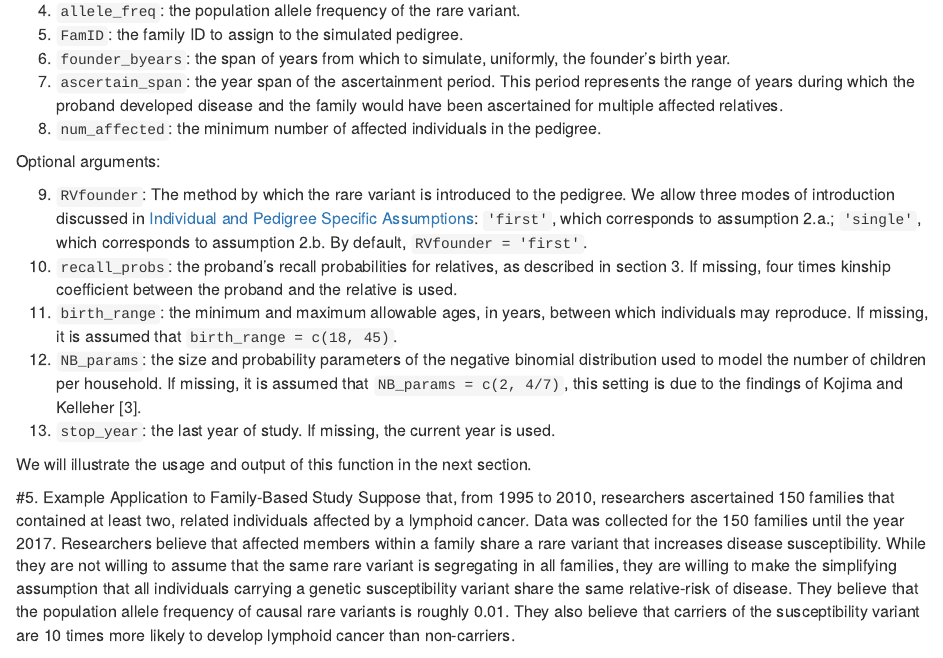
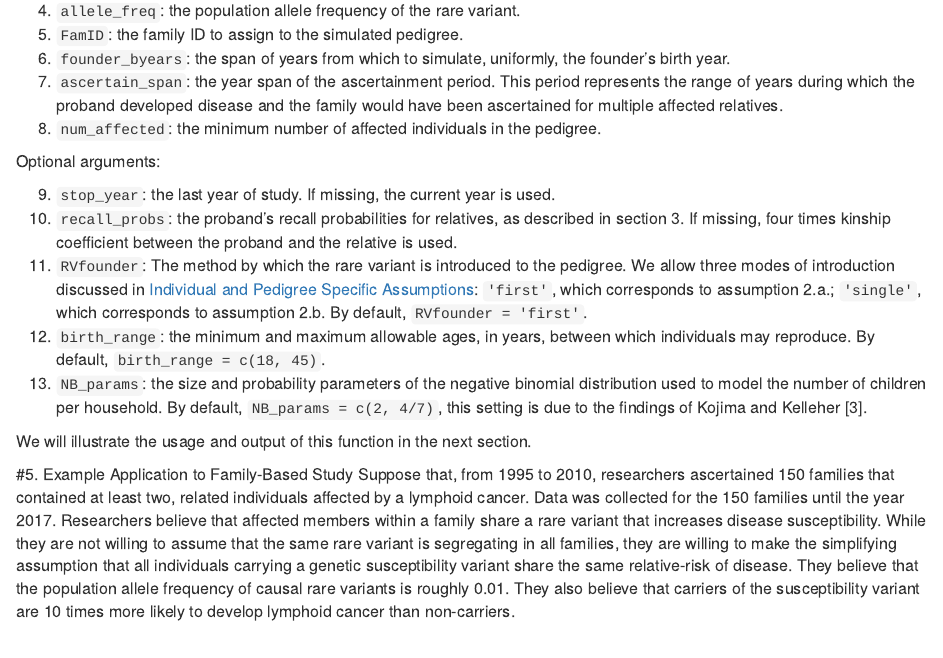
Before and after one commit to simrvprojects/SimRVPedigree, an R Markdown document (vignettes/SimRVPedigree.Rmd): the page in a window 1100 px wide, from 2170 px down. Rendered offline with R 4.5, knitr and Pandoc, with nearby package versions; some code elsewhere in the file could not run offline.

Commit message:
documentation changes related to "single" option

```diff
--- a/vignettes/SimRVPedigree.Rmd
+++ b/vignettes/SimRVPedigree.Rmd
@@ -80,11 +80,11 @@ To simulate a pedigree with `sim_RVped` the user must specify:
 
 Optional arguments:
 
-9. `RVfounder`: The method by which the rare variant is introduced to the pedigree.  We allow three modes of introduction discussed in [Individual and Pedigree Specific Assumptions](#PedLevel): `'first'`, which corresponds to assumption 2.a.; `'single'`, which corresponds to assumption 2.b.  By default, `RVfounder = 'first'`.
+9. `stop_year`: the last year of study.  If missing, the current year is used.
 10. `recall_probs`: the proband's recall probabilities for relatives, as described in section 3.  If missing, four times kinship coefficient between the proband and the relative is used.
-11. `birth_range`: the minimum and maximum allowable ages, in years, between which individuals may reproduce.  If missing, it is assumed that `birth_range = c(18, 45)`.
-12. `NB_params`: the size and probability parameters of the negative binomial distribution used to model the number of children per household. If missing, it is assumed that `NB_params = c(2, 4/7)`, this setting is due to the findings of Kojima and Kelleher [3].
-13. `stop_year`: the last year of study.  If missing, the current year is used.
+11. `RVfounder`: The method by which the rare variant is introduced to the pedigree.  We allow three modes of introduction discussed in [Individual and Pedigree Specific Assumptions](#PedLevel): `'first'`, which corresponds to assumption 2.a.; `'single'`, which corresponds to assumption 2.b.  By default, `RVfounder = 'first'`.
+12. `birth_range`: the minimum and maximum allowable ages, in years, between which individuals may reproduce.  By default, `birth_range = c(18, 45)`.
+13. `NB_params`: the size and probability parameters of the negative binomial distribution used to model the number of children per household. By default, `NB_params = c(2, 4/7)`, this setting is due to the findings of Kojima and Kelleher [3].
 
 We will illustrate the usage and output of this function in the next section.
 
```
Also changed, not shown: R/LifeSim_Functions.R (+1 -1 lines), R/PedSim_Functions.R (+7 -8 lines), 7 other files.
